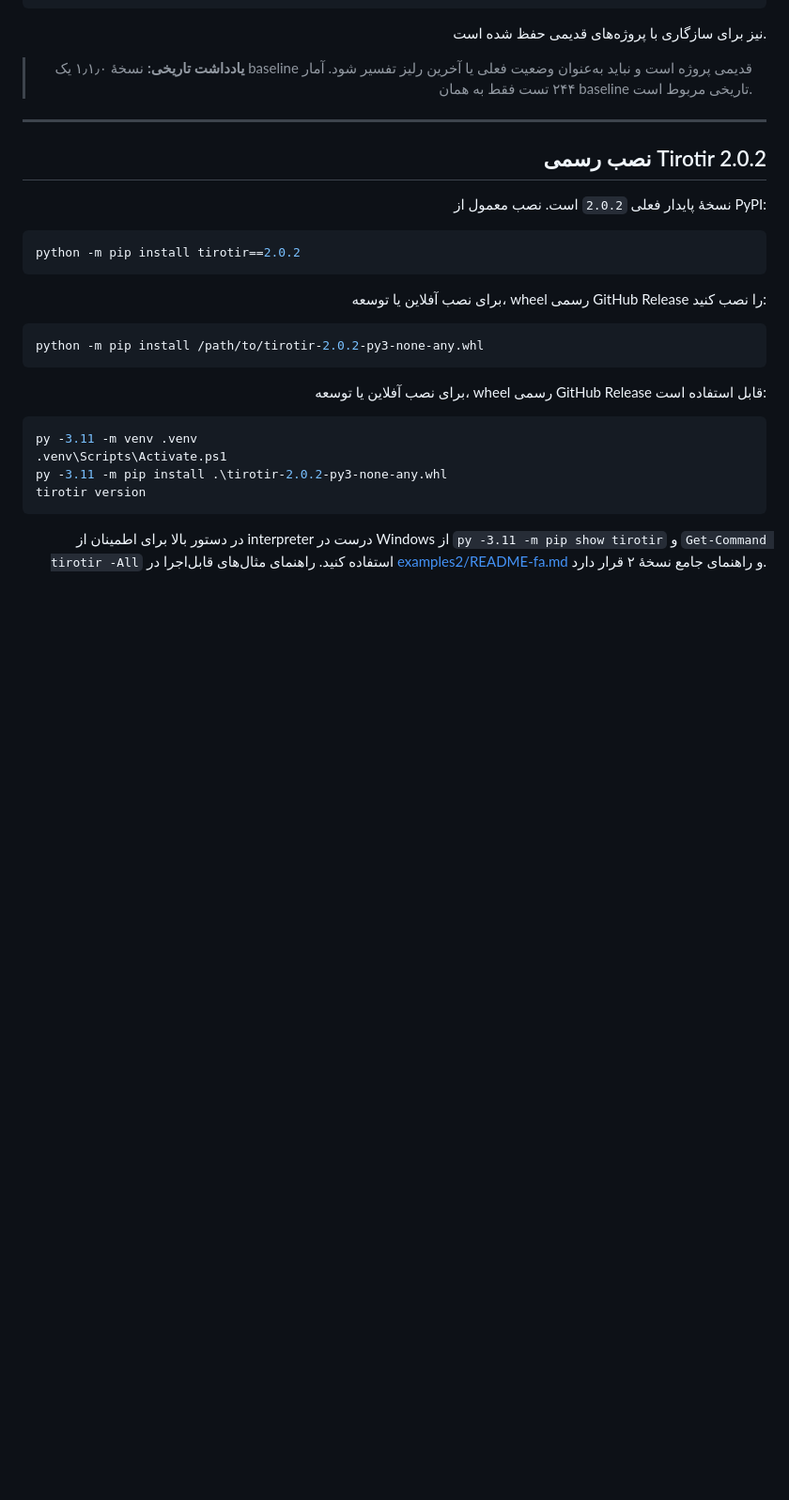
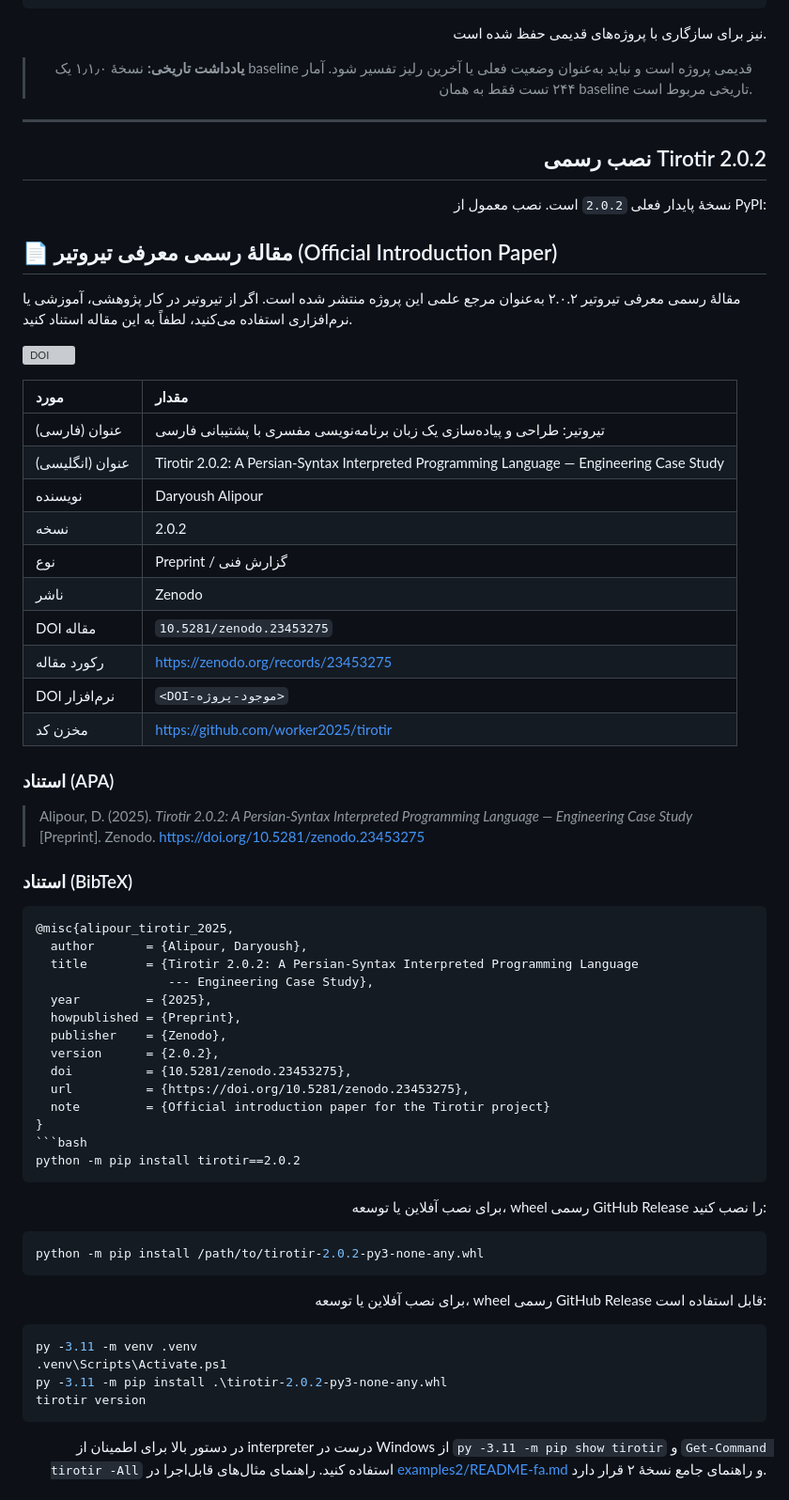
Before and after one commit to worker2025/tirotir, a Markdown page: README.md, the part around the change. Shown at 94% size. Rendered like a GitHub page; blank space fills up the shorter version; grey boxes are pictures that could not be loaded.

````diff
--- a/README.md
+++ b/README.md
@@ -148,6 +148,45 @@
 
 <p dir="rtl" align="right">نسخهٔ پایدار فعلی <code dir="ltr">2.0.2</code> است. نصب معمول از PyPI:</p>
 
+## 📄 مقالهٔ رسمی معرفی تیروتیر (Official Introduction Paper)
+
+مقالهٔ رسمی معرفی تیروتیر ۲.۰.۲ به‌عنوان مرجع علمی این پروژه منتشر شده است. اگر از تیروتیر در کار پژوهشی، آموزشی یا نرم‌افزاری استفاده می‌کنید، لطفاً به این مقاله استناد کنید.
+
+[![DOI](https://zenodo.org/badge/DOI/10.5281/zenodo.23453275.svg)](https://doi.org/10.5281/zenodo.23453275)
+
+| مورد | مقدار |
+| :--- | :--- |
+| عنوان (فارسی) | تیروتیر: طراحی و پیاده‌سازی یک زبان برنامه‌نویسی مفسری با پشتیبانی فارسی |
+| عنوان (انگلیسی) | Tirotir 2.0.2: A Persian-Syntax Interpreted Programming Language — Engineering Case Study |
+| نویسنده | Daryoush Alipour |
+| نسخه | 2.0.2 |
+| نوع | Preprint / گزارش فنی |
+| ناشر | Zenodo |
+| DOI مقاله | `10.5281/zenodo.23453275` |
+| رکورد مقاله | https://zenodo.org/records/23453275 |
+| DOI نرم‌افزار | `<DOI-موجود-پروژه>` |
+| مخزن کد | https://github.com/worker2025/tirotir |
+
+
+### استناد (APA)
+
+> Alipour, D. (2025). *Tirotir 2.0.2: A Persian-Syntax Interpreted Programming Language — Engineering Case Study* [Preprint]. Zenodo. https://doi.org/10.5281/zenodo.23453275
+
+### استناد (BibTeX)
+
+```bibtex
+@misc{alipour_tirotir_2025,
+  author       = {Alipour, Daryoush},
+  title        = {Tirotir 2.0.2: A Persian-Syntax Interpreted Programming Language
+                  --- Engineering Case Study},
+  year         = {2025},
+  howpublished = {Preprint},
+  publisher    = {Zenodo},
+  version      = {2.0.2},
+  doi          = {10.5281/zenodo.23453275},
+  url          = {https://doi.org/10.5281/zenodo.23453275},
+  note         = {Official introduction paper for the Tirotir project}
+}
 ```bash
 python -m pip install tirotir==2.0.2
 ```
````
